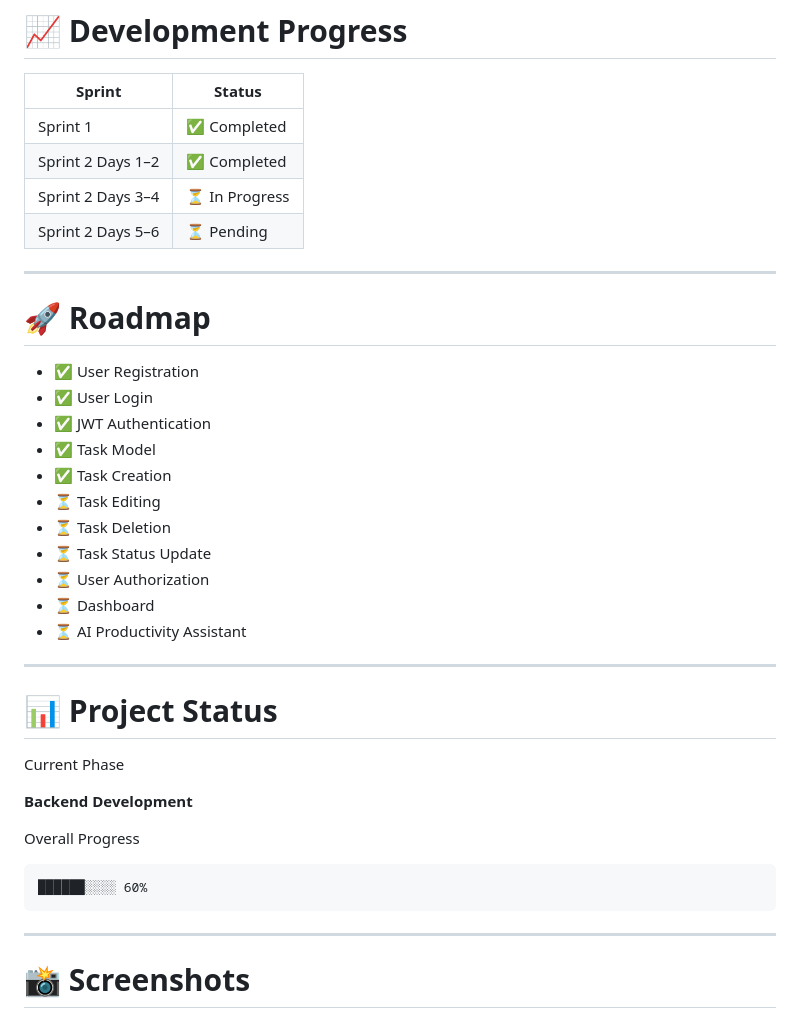
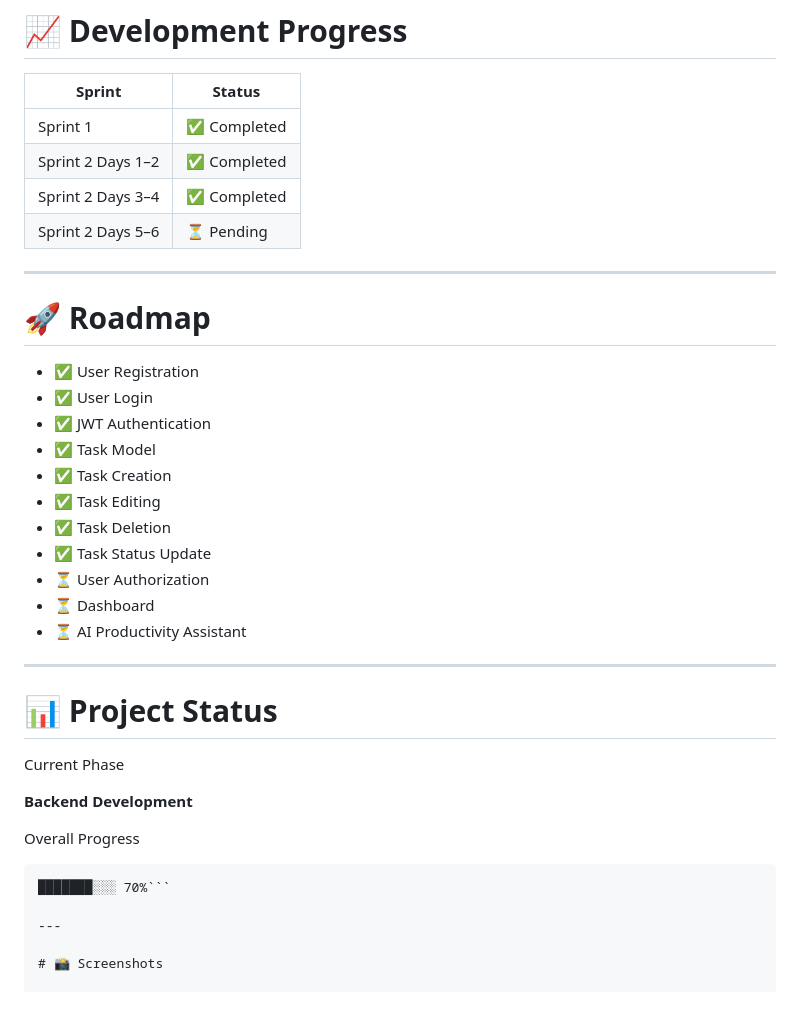
Before and after one commit to zerdakyhn/Orb_of_Day, a Markdown page: README.md, the part around one of its changes. Rendered like a GitHub page.

Commit message:
Update task statuses and overall progress in README

````diff
--- a/README.md
+++ b/README.md
@@ -222,7 +222,7 @@ Swagger UI allows testing every endpoint.
 |---------|--------|
 | Sprint 1 | ✅ Completed |
 | Sprint 2 Days 1–2 | ✅ Completed |
-| Sprint 2 Days 3–4 | ⏳ In Progress |
+| Sprint 2 Days 3–4 | ✅ Completed |
 | Sprint 2 Days 5–6 | ⏳ Pending |
 
 ---
@@ -234,9 +234,9 @@ Swagger UI allows testing every endpoint.
 - ✅ JWT Authentication
 - ✅ Task Model
 - ✅ Task Creation
-- ⏳ Task Editing
-- ⏳ Task Deletion
-- ⏳ Task Status Update
+- ✅ Task Editing
+- ✅ Task Deletion
+- ✅ Task Status Update
 - ⏳ User Authorization
 - ⏳ Dashboard
 - ⏳ AI Productivity Assistant
@@ -252,8 +252,7 @@ Current Phase
 Overall Progress
 
 ```text
-██████░░░░ 60%
-```
+███████░░░ 70%```
 
 ---
 
````
Also changed, not shown: other parts of README.md (+2 -2 lines).
